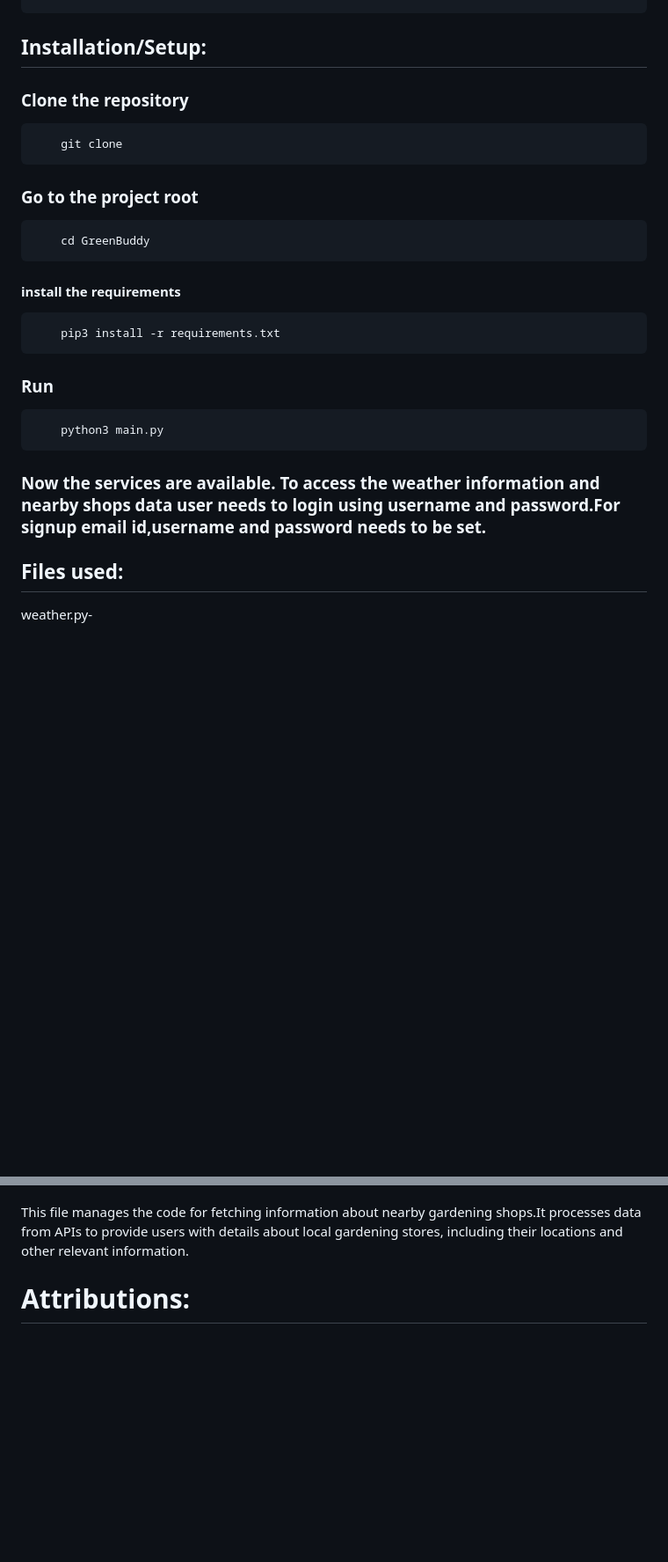
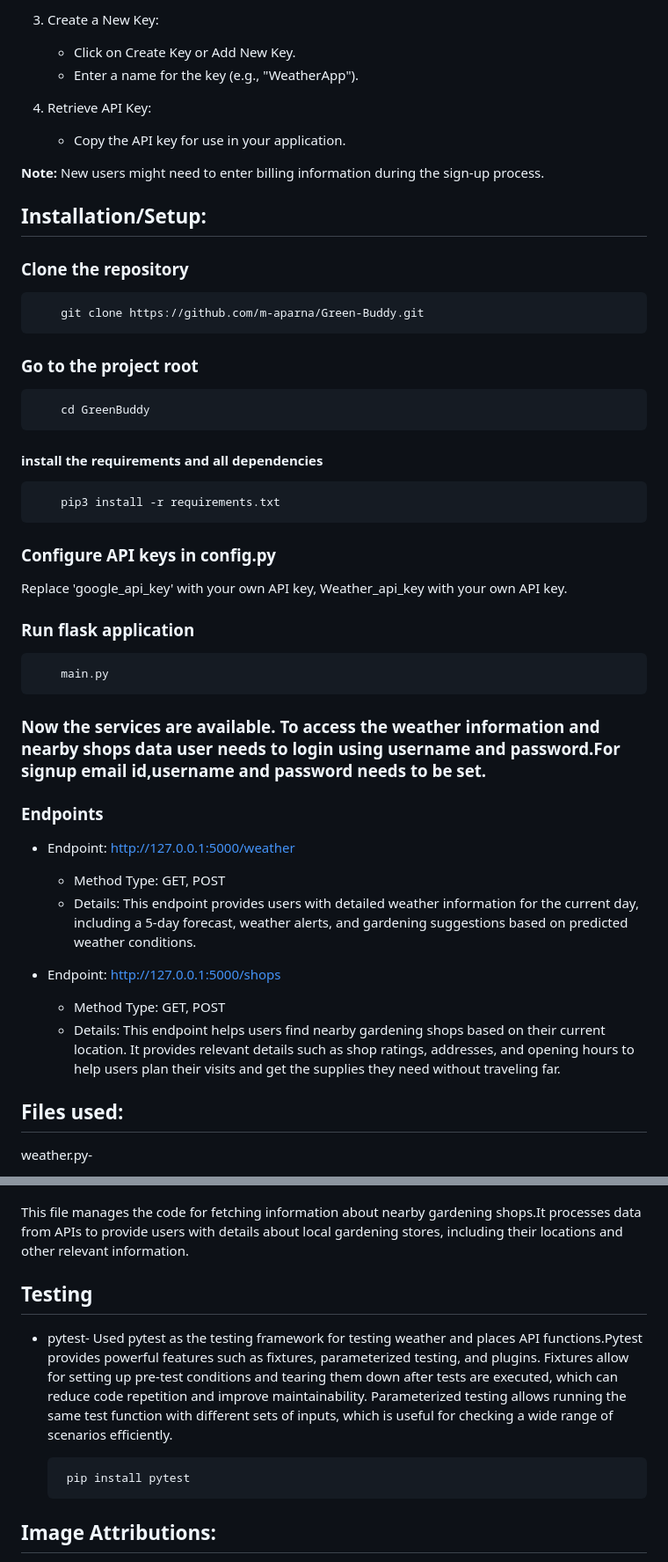
Before and after one commit to m-aparna/Green-Buddy, a Markdown page: README.md, 2 parts joined by grey strips. Shown at 88% size. Rendered like a GitHub page; blank space fills up the shorter version.

```diff
--- a/README.md
+++ b/README.md
@@ -95,3 +120,13 @@ Import Mock: Used for creating mock objects during testing.
+3. Create a New Key:
+
+   - Click on Create Key or Add New Key.
+   - Enter a name for the key (e.g., "WeatherApp").
+
+4. Retrieve API Key:
+
+    - Copy the API key for use in your application.
+
+**Note:** New users might need to enter billing information during the sign-up process.
 
 
 ## Installation/Setup:
@@ -99,21 +134,44 @@ Import Mock: Used for creating mock objects during testing.
 
 ### Clone the repository
 
-        git clone
+        git clone https://github.com/m-aparna/Green-Buddy.git
+
 
 ### Go to the project root
 
         cd GreenBuddy
 
-#### install the requirements
+#### install the requirements and all dependencies
 
         pip3 install -r requirements.txt
 
-###  Run
+### Configure API keys in config.py
 
-        python3 main.py
+ Replace 'google_api_key' with your own API key, Weather_api_key with your own API key.
+
+
+
+###  Run flask application
+
+        main.py
 
 ### Now the services are available. To access the weather information and nearby shops data user needs to login using username and password.For signup email id,username and password needs to be set.
+
+
+
+### Endpoints
+
+- Endpoint: http://127.0.0.1:5000/weather
+
+    - Method Type: GET, POST
+    - Details: This endpoint provides users with detailed weather information for the current day, including a 5-day forecast, weather alerts, and gardening suggestions based on predicted weather conditions.
+
+
+- Endpoint: http://127.0.0.1:5000/shops
+
+    - Method Type: GET, POST
+    - Details: This endpoint helps users find nearby gardening shops based on their current location. It provides relevant details such as shop ratings, addresses, and opening hours to help users plan their visits and get the supplies they need without traveling far.
+
 
 
 
@@ -135,8 +193,14 @@ This file manages the code for fetching information about nearby gardening shops
 to provide users with details about local gardening stores,
 including their locations and other relevant information.
 
+## Testing
+
+- pytest- Used pytest as the testing framework for testing weather and places API functions.Pytest provides powerful features such as fixtures, parameterized testing, and plugins. Fixtures allow for setting up pre-test conditions and tearing them down after tests are executed, which can reduce code repetition and improve maintainability.
+Parameterized testing allows running the same test function with different sets of inputs, which is useful for checking a wide range of scenarios efficiently.
+
+       pip install pytest
 
 
 
-# Attributions:
+## Image Attributions:
 
```
Also changed, not shown: other parts of README.md (+47 -19 lines).
